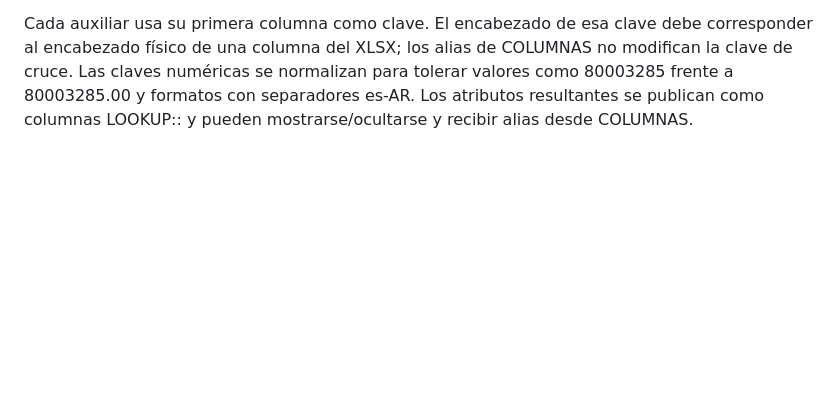
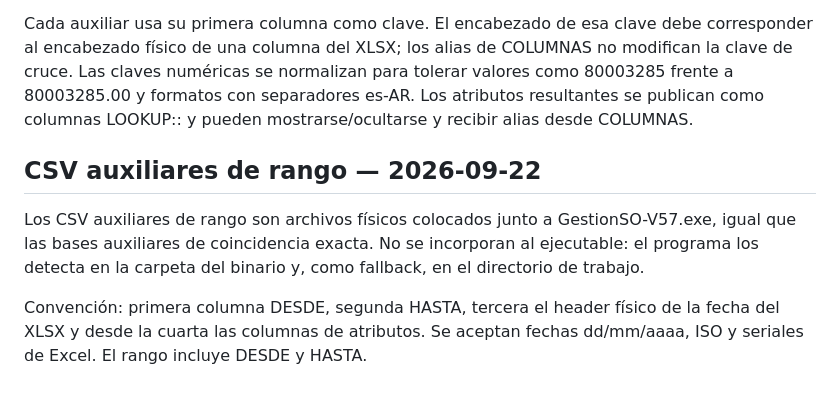
Before and after one commit to fernandezmarcosm-jpg/EXE, a Markdown page: docs/EVIDENCIA_BINARIO.md, the part around the change. Rendered like a GitHub page; blank space fills up the shorter version.

Commit message:
Document physical range lookup CSVs

```diff
--- a/docs/EVIDENCIA_BINARIO.md
+++ b/docs/EVIDENCIA_BINARIO.md
@@ -111,3 +111,10 @@ No se commitean `.exe` ni `.zip`. El ejecutable de entrega se publica exclusivam
 Los CSV auxiliares se colocan en la misma carpeta que GestionSO-V57.exe. El programa escanea esa carpeta al importar el XLSX; como fallback también revisa el directorio de trabajo. GestionSO_Datos.csv sigue siendo la base maestra de SKU y conserva su fallback embebido. Los CSV auxiliares no requieren cambios en el ejecutable: se agregan como archivos físicos .csv junto al binario.
 
 Cada auxiliar usa su primera columna como clave. El encabezado de esa clave debe corresponder al encabezado físico de una columna del XLSX; los alias de COLUMNAS no modifican la clave de cruce. Las claves numéricas se normalizan para tolerar valores como 80003285 frente a 80003285.00 y formatos con separadores es-AR. Los atributos resultantes se publican como columnas LOOKUP:<BASE>:<ATRIBUTO> y pueden mostrarse/ocultarse y recibir alias desde COLUMNAS.
+
+
+## CSV auxiliares de rango — 2026-09-22
+
+Los CSV auxiliares de rango son archivos físicos colocados junto a GestionSO-V57.exe, igual que las bases auxiliares de coincidencia exacta. No se incorporan al ejecutable: el programa los detecta en la carpeta del binario y, como fallback, en el directorio de trabajo.
+
+Convención: primera columna DESDE, segunda HASTA, tercera el header físico de la fecha del XLSX y desde la cuarta las columnas de atributos. Se aceptan fechas dd/mm/aaaa, ISO y seriales de Excel. El rango incluye DESDE y HASTA.
```
